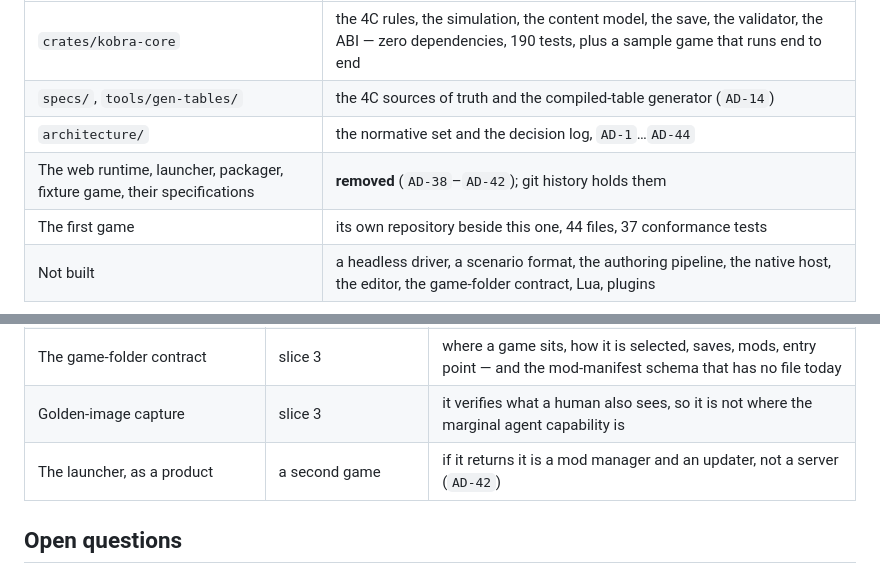
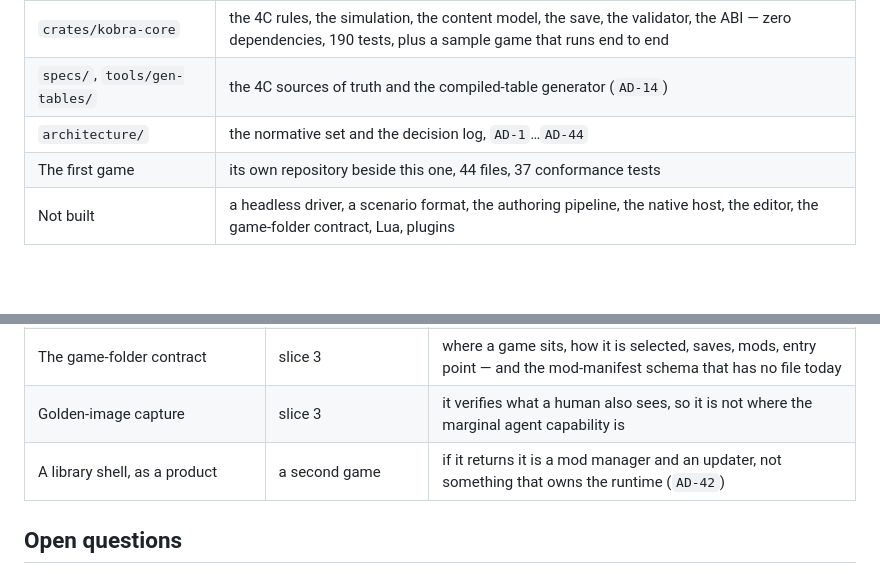
Before and after one commit to KobraRocks/kobra-game, a Markdown page: ROADMAP.md, 2 parts joined by grey strips. Drawn GitHub-style; blank space fills up the shorter version.

```diff
--- a/ROADMAP.md
+++ b/ROADMAP.md
@@ -25,7 +25,6 @@ holds, `make check` passes, and the first game's conformance suite still passes.
 | `crates/kobra-core` | the 4C rules, the simulation, the content model, the save, the validator, the ABI — zero dependencies, 190 tests, plus a sample game that runs end to end |
 | `specs/`, `tools/gen-tables/` | the 4C sources of truth and the compiled-table generator (`AD-14`) |
 | `architecture/` | the normative set and the decision log, `AD-1`…`AD-44` |
-| The web runtime, launcher, packager, fixture game, their specifications | **removed** (`AD-38`–`AD-42`); git history holds them |
 | The first game | its own repository beside this one, 44 files, 37 conformance tests |
 | Not built | a headless driver, a scenario format, the authoring pipeline, the native host, the editor, the game-folder contract, Lua, plugins |
 
@@ -168,7 +167,7 @@ wins for content.
 | Moving the core content into the engine | the namespace split above | core rules/powers/skills/gear are the engine's; a game's campaign is the game's |
 | The game-folder contract | slice 3 | where a game sits, how it is selected, saves, mods, entry point — and the mod-manifest schema that has no file today |
 | Golden-image capture | slice 3 | it verifies what a human also sees, so it is not where the marginal agent capability is |
-| The launcher, as a product | a second game | if it returns it is a mod manager and an updater, not a server (`AD-42`) |
+| A library shell, as a product | a second game | if it returns it is a mod manager and an updater, not something that owns the runtime (`AD-42`) |
 
 ## Open questions
 
```
Also changed, not shown: AGENTS.md (+51 -58 lines).
